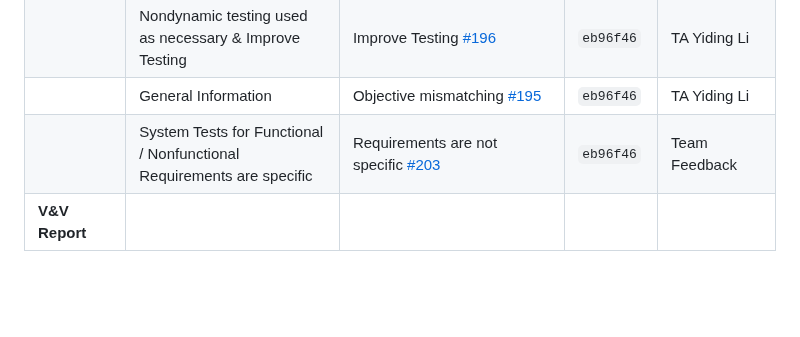
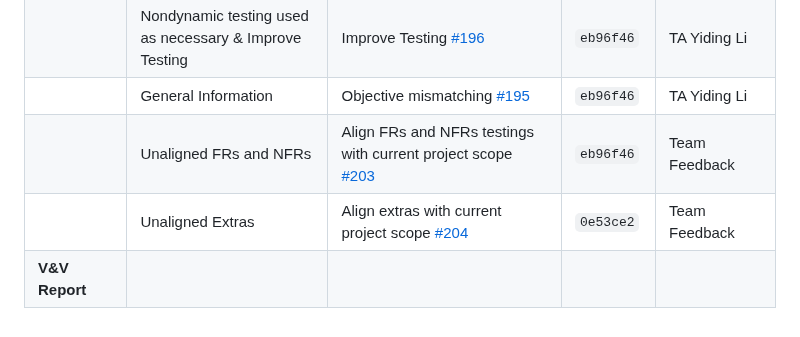
Before and after one commit to RezaJodeiri/CXR-Capstone, a Markdown page: README.md, the part around the change. Drawn GitHub-style; blank space fills up the shorter version.

Commit message:
rename README.md and add new traces for VNV Plan

```diff
--- a/Fixed commitIDs in Trace Table updated README.md
+++ b/README.md
@@ -117,5 +117,6 @@ docker system prune -a
 | **V&V Plan**            |                                      |                             |            |                      |
 |                         | Nondynamic testing used as necessary & Improve Testing                 | Improve Testing [#196](https://github.com/RezaJodeiri/CXR-Capstone/issues/196)                                       | `eb96f46`  | TA Yiding Li  |
 |                         | General Information                                                    | Objective mismatching                                 [#195](https://github.com/RezaJodeiri/CXR-Capstone/issues/195) | `eb96f46`  | TA Yiding Li  |
-|                         | System Tests for Functional / Nonfunctional Requirements are specific | Requirements are not specific [#203](https://github.com/RezaJodeiri/CXR-Capstone/issues/203)                          | `eb96f46`  | Team Feedback |
+|                         | Unaligned FRs and NFRs | Align FRs and NFRs testings with current project scope  [#203](https://github.com/RezaJodeiri/CXR-Capstone/issues/203)                          | `eb96f46`  | Team Feedback |
+|                         | Unaligned Extras | Align extras with current project scope [#204](https://github.com/RezaJodeiri/CXR-Capstone/issues/204)                          | `0e53ce2`  | Team Feedback |
 | **V&V Report**          |                                      |                             |            |                      |
```
